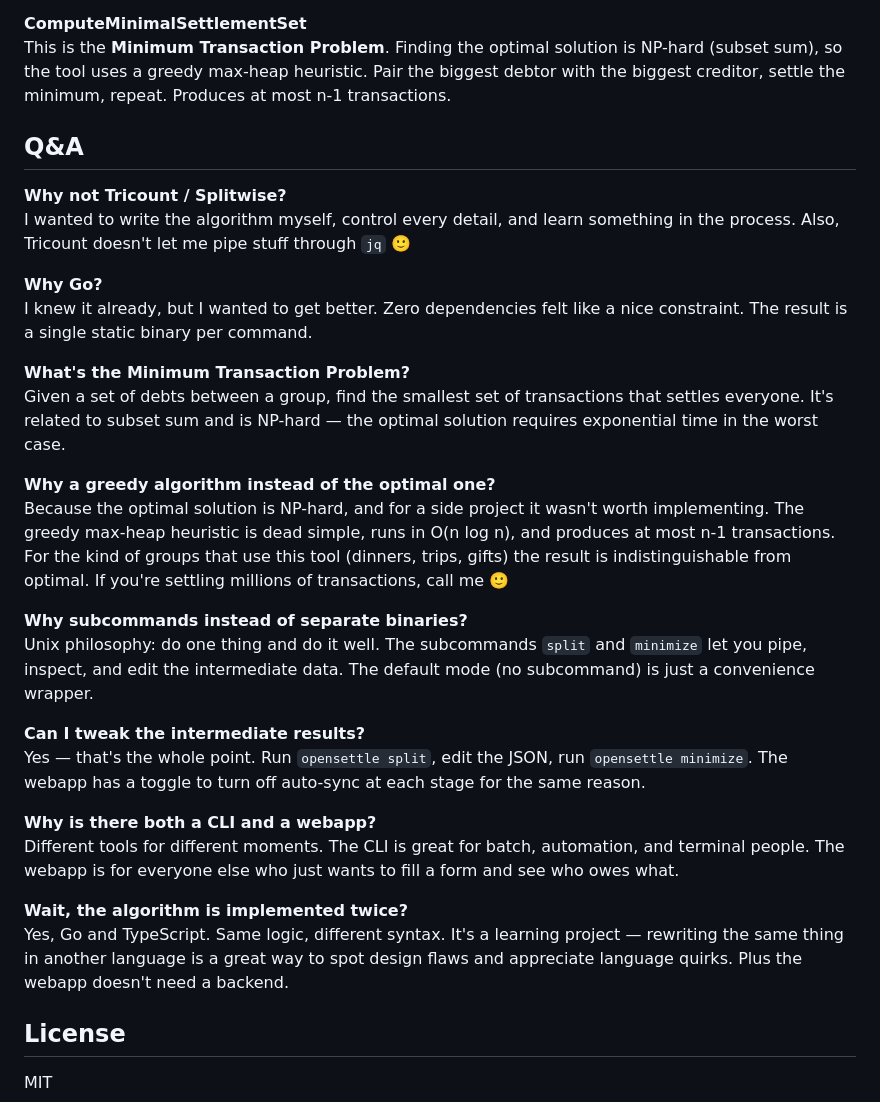
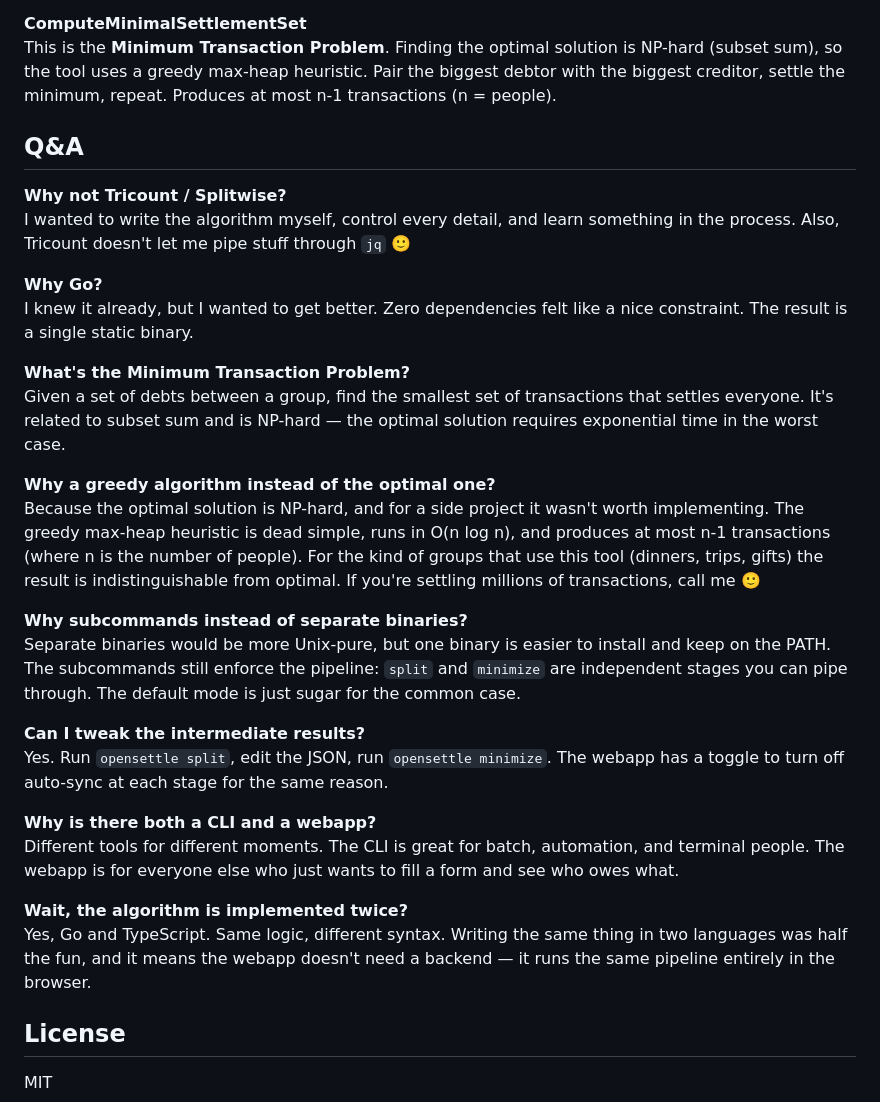
Before and after one commit to danieleambrosino/opensettle, a Markdown page: README.md, the part around the change. Drawn GitHub-style.

Commit message:
docs: improve README

```diff
--- a/README.md
+++ b/README.md
@@ -150,7 +150,7 @@ Result is sorted by amount (asc), then by person.
 This is the **Minimum Transaction Problem**. Finding the optimal
 solution is NP-hard (subset sum), so the tool uses a greedy max-heap
 heuristic. Pair the biggest debtor with the biggest creditor, settle
-the minimum, repeat. Produces at most n-1 transactions.
+the minimum, repeat. Produces at most n-1 transactions (n = people).
 
 ## Q&A
 
@@ -161,8 +161,7 @@ through `jq` 🙂
 
 **Why Go?**
 I knew it already, but I wanted to get better. Zero dependencies felt
-like a nice constraint. The result is a single static binary per
-command.
+like a nice constraint. The result is a single static binary.
 
 **What's the Minimum Transaction Problem?**
 Given a set of debts between a group, find the smallest set of
@@ -173,20 +172,21 @@ case.
 **Why a greedy algorithm instead of the optimal one?**
 Because the optimal solution is NP-hard, and for a side project it
 wasn't worth implementing. The greedy max-heap heuristic is dead
-simple, runs in O(n log n), and produces at most n-1 transactions.
-For the kind of groups that use this tool (dinners, trips, gifts) the
-result is indistinguishable from optimal. If you're settling millions
-of transactions, call me 🙂
+simple, runs in O(n log n), and produces at most n-1 transactions
+(where n is the number of people). For the kind of groups that use
+this tool (dinners, trips, gifts) the result is indistinguishable
+from optimal. If you're settling millions of transactions, call me 🙂
 
 **Why subcommands instead of separate binaries?**
-Unix philosophy: do one thing and do it well. The subcommands `split` and
-`minimize` let you pipe, inspect, and edit the intermediate data. The
-default mode (no subcommand) is just a convenience wrapper.
+Separate binaries would be more Unix-pure, but one binary is easier
+to install and keep on the PATH. The subcommands still enforce the
+pipeline: `split` and `minimize` are independent stages you can pipe
+through. The default mode is just sugar for the common case.
 
 **Can I tweak the intermediate results?**
-Yes — that's the whole point. Run `opensettle split`, edit the JSON,
-run `opensettle minimize`. The webapp has a toggle to turn off auto-sync
-at each stage for the same reason.
+Yes. Run `opensettle split`, edit the JSON, run `opensettle minimize`.
+The webapp has a toggle to turn off auto-sync at each stage for the
+same reason.
 
 **Why is there both a CLI and a webapp?**
 Different tools for different moments. The CLI is great for batch,
@@ -194,10 +194,9 @@ automation, and terminal people. The webapp is for everyone else
 who just wants to fill a form and see who owes what.
 
 **Wait, the algorithm is implemented twice?**
-Yes, Go and TypeScript. Same logic, different syntax. It's a learning
-project — rewriting the same thing in another language is a great way
-to spot design flaws and appreciate language quirks. Plus the webapp
-doesn't need a backend.
+Yes, Go and TypeScript. Same logic, different syntax. Writing the same
+thing in two languages was half the fun, and it means the webapp doesn't
+need a backend — it runs the same pipeline entirely in the browser.
 
 ## License
 
```
